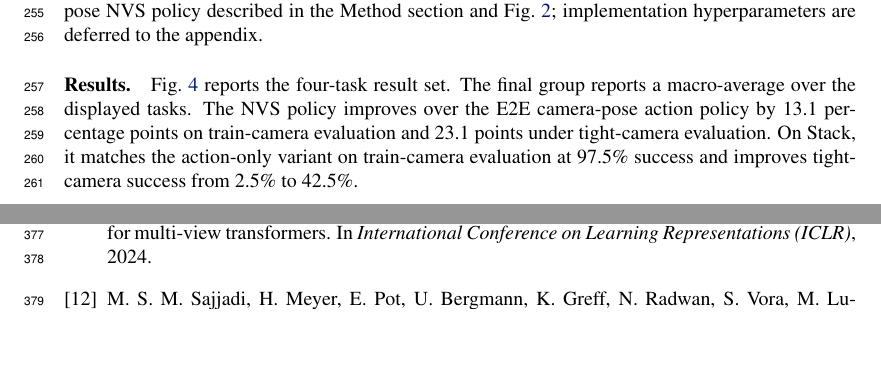
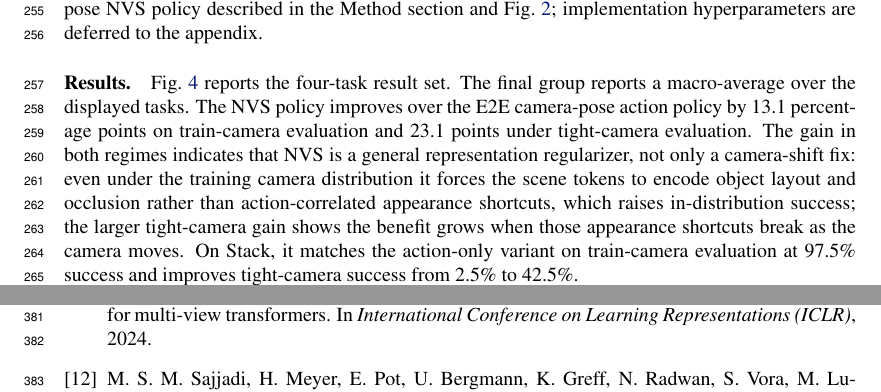
Before and after one commit to haibo-blip/learning-camera-geometry-corl, a LaTeX paper (main.tex, which reads sections/03_experiments.tex): two parts of pages 8 and 11 of 15 before the commit and two parts of pages 8 and 12 of 15 after it, joined at a grey line, cut so that both start at the same text, the shorter picture padded with empty space. Compiled offline with pdfLaTeX.

Commit message:
Frame NVS as a general representation regularizer
Clarify in MimicGen results that NVS improves both train-camera (+13.1) and
tight-camera (+23.1): the in-distribution gain shows it is a general
representation regularizer (geometry over appearance shortcuts), with a larger
gain when shortcuts break under camera shift.

Co-Authored-By: Claude Opus 4.8 (1M context) <noreply@anthropic.com>

```diff
--- a/sections/03_experiments.tex
+++ b/sections/03_experiments.tex
@@ -127,9 +127,15 @@ appendix.
 Fig.~\ref{fig:mimicgen-results} reports the four-task result set.  The
 final group reports a macro-average over the displayed tasks.  The NVS policy
 improves over the E2E camera-pose action policy by 13.1 percentage points on
-train-camera evaluation and 23.1 points under tight-camera evaluation.  On
-Stack, it matches the action-only variant on train-camera evaluation at 97.5\%
-success and improves tight-camera success from 2.5\% to 42.5\%.
+train-camera evaluation and 23.1 points under tight-camera evaluation.  The gain
+in both regimes indicates that NVS is a general representation regularizer, not
+only a camera-shift fix: even under the training camera distribution it forces
+the scene tokens to encode object layout and occlusion rather than
+action-correlated appearance shortcuts, which raises in-distribution success;
+the larger tight-camera gain shows the benefit grows when those appearance
+shortcuts break as the camera moves.  On Stack, it matches the action-only
+variant on train-camera evaluation at 97.5\% success and improves tight-camera
+success from 2.5\% to 42.5\%.
 
 \begin{figure}[t]
   \centering
```
